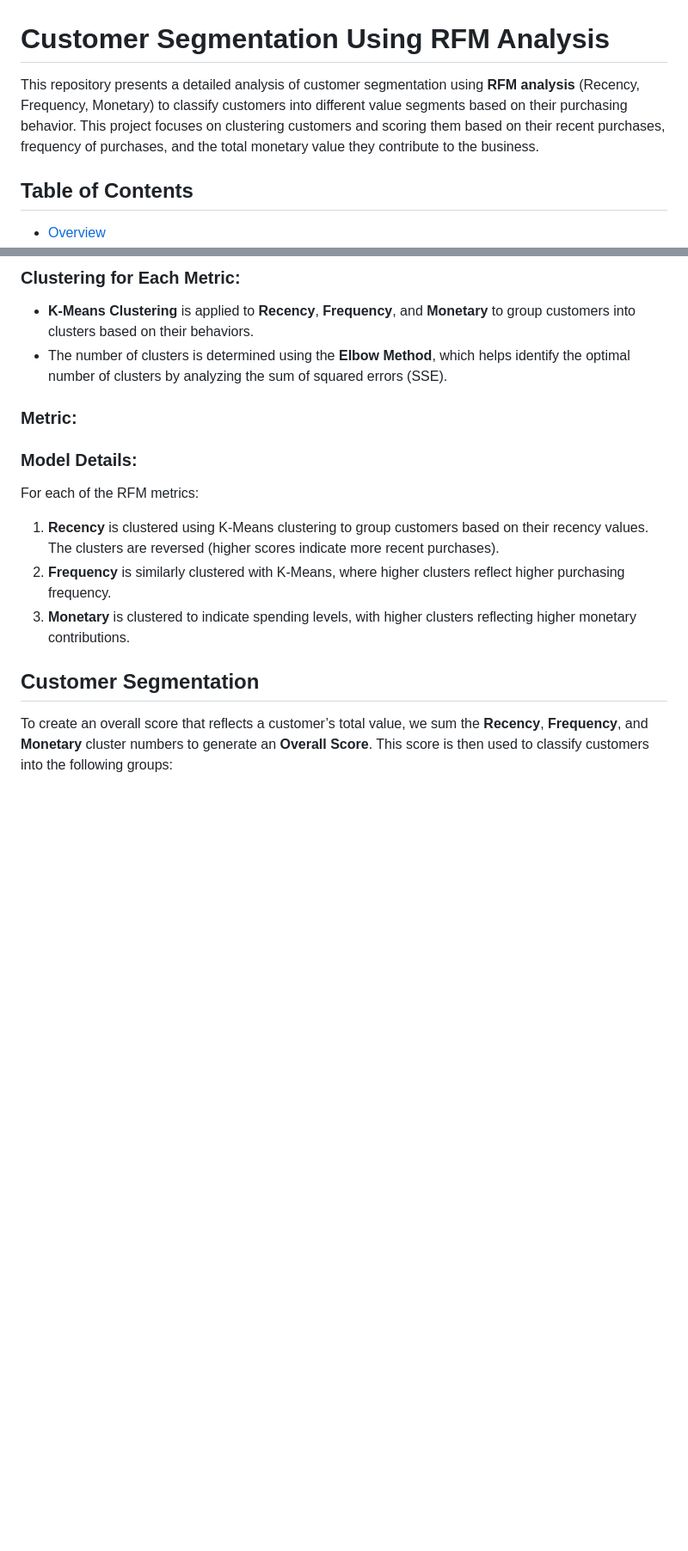
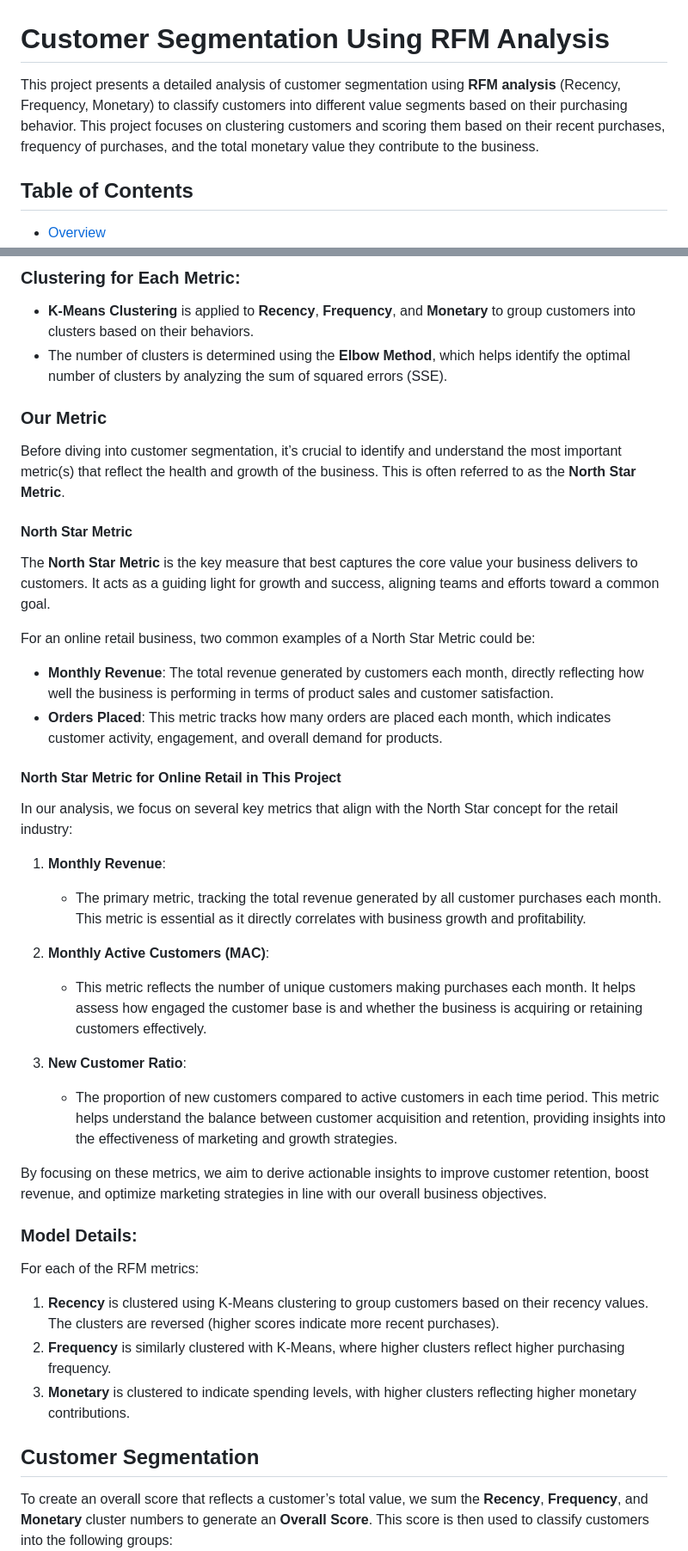
Before and after one commit to olivia3395/Customer_Segmentation, a Markdown page: README.md, 2 parts joined by grey strips. Shown: that part at 86% size. GitHub-like rendering; blank space fills up the shorter version.

```diff
--- a/README.md
+++ b/README.md
@@ -1,7 +1,7 @@
 
 # Customer Segmentation Using RFM Analysis
 
-This repository presents a detailed analysis of customer segmentation using **RFM analysis** (Recency, Frequency, Monetary) to classify customers into different value segments based on their purchasing behavior. This project focuses on clustering customers and scoring them based on their recent purchases, frequency of purchases, and the total monetary value they contribute to the business.
+This project presents a detailed analysis of customer segmentation using **RFM analysis** (Recency, Frequency, Monetary) to classify customers into different value segments based on their purchasing behavior. This project focuses on clustering customers and scoring them based on their recent purchases, frequency of purchases, and the total monetary value they contribute to the business.
 
 ## Table of Contents
 - [Overview](#overview)
@@ -47,10 +47,34 @@ The data is processed to extract these three metrics for each customer:
 ### Clustering for Each Metric:
 - **K-Means Clustering** is applied to **Recency**, **Frequency**, and **Monetary** to group customers into clusters based on their behaviors.
 - The number of clusters is determined using the **Elbow Method**, which helps identify the optimal number of clusters by analyzing the sum of squared errors (SSE).
-### Metric:
 
+### Our Metric
 
+Before diving into customer segmentation, it’s crucial to identify and understand the most important metric(s) that reflect the health and growth of the business. This is often referred to as the **North Star Metric**.
 
+#### North Star Metric
+
+The **North Star Metric** is the key measure that best captures the core value your business delivers to customers. It acts as a guiding light for growth and success, aligning teams and efforts toward a common goal.
+
+For an online retail business, two common examples of a North Star Metric could be:
+
+- **Monthly Revenue**: The total revenue generated by customers each month, directly reflecting how well the business is performing in terms of product sales and customer satisfaction.
+- **Orders Placed**: This metric tracks how many orders are placed each month, which indicates customer activity, engagement, and overall demand for products.
+
+#### North Star Metric for Online Retail in This Project
+
+In our analysis, we focus on several key metrics that align with the North Star concept for the retail industry:
+
+1. **Monthly Revenue**:
+   - The primary metric, tracking the total revenue generated by all customer purchases each month. This metric is essential as it directly correlates with business growth and profitability.
+
+2. **Monthly Active Customers (MAC)**:
+   - This metric reflects the number of unique customers making purchases each month. It helps assess how engaged the customer base is and whether the business is acquiring or retaining customers effectively.
+
+3. **New Customer Ratio**:
+   - The proportion of new customers compared to active customers in each time period. This metric helps understand the balance between customer acquisition and retention, providing insights into the effectiveness of marketing and growth strategies.
+
+By focusing on these metrics, we aim to derive actionable insights to improve customer retention, boost revenue, and optimize marketing strategies in line with our overall business objectives.
 
 
 
```
